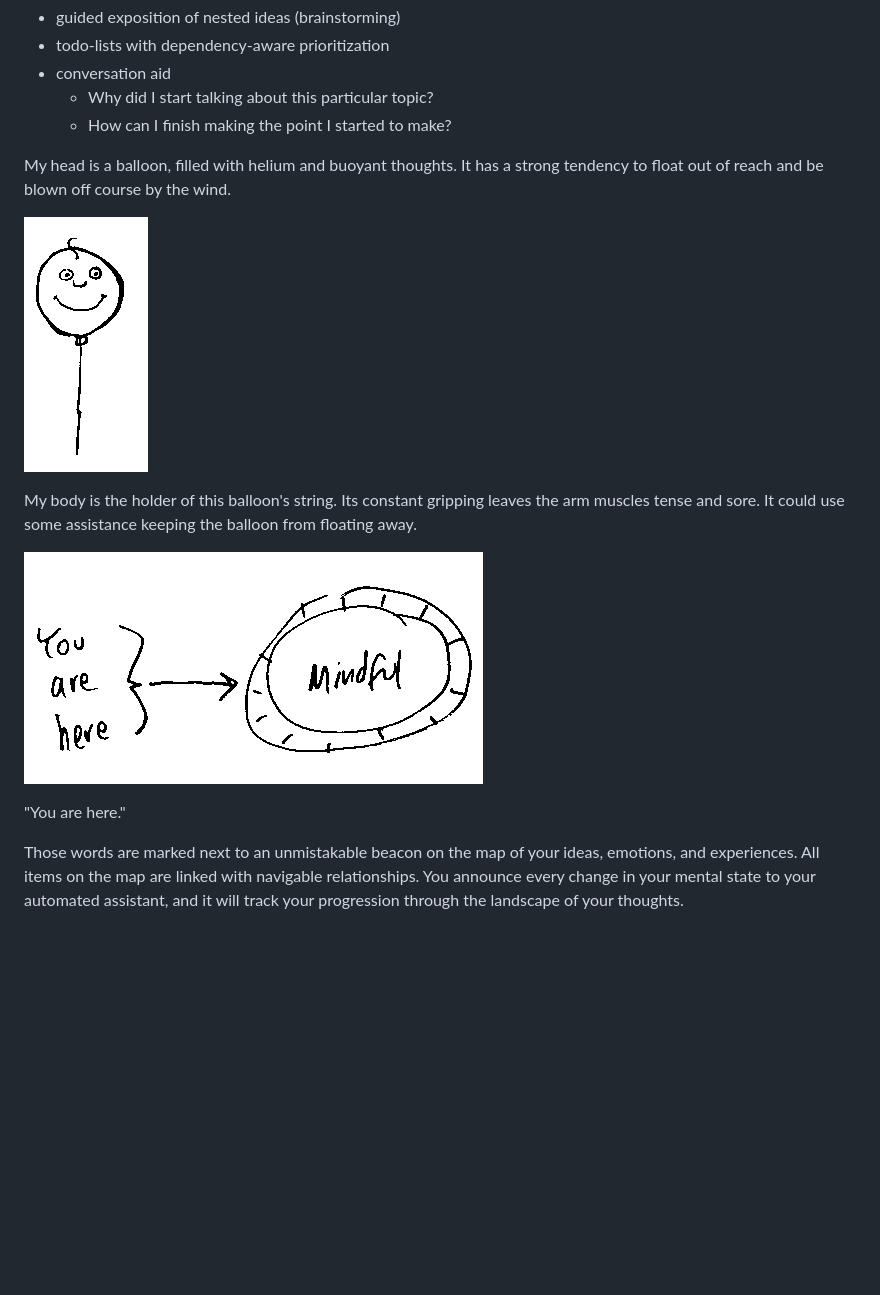
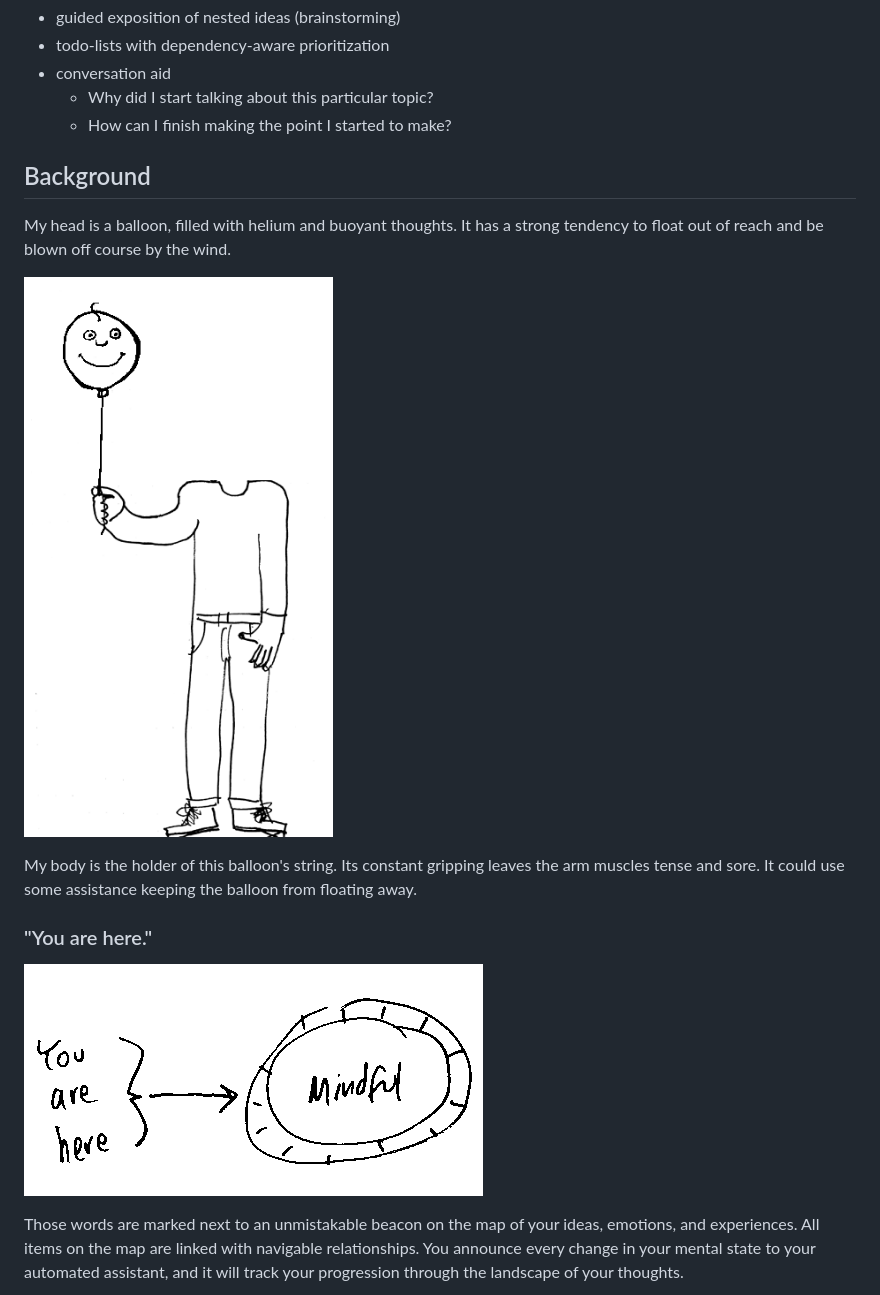
Before and after one commit to jonashw/adhd-assistant, a Markdown page: README.md, the part around the change. GitHub-like rendering; pictures changed too: README_files/balloon-head-and-body.png (added); blank space fills up the shorter version.

```diff
--- a/README.md
+++ b/README.md
@@ -25,16 +25,18 @@ Use cases:
   - Why did I start talking about this particular topic?
   - How can I finish making the point I started to make?
 
+## Background
 
 My head is a balloon, filled with helium and buoyant thoughts. It has a strong tendency to float out of reach and be blown off course by the wind.
 
-![balloon head](README_files/balloon-head.png)
+![balloon head](README_files/balloon-head-and-body.png)
+
 
 My body is the holder of this balloon's string.  Its constant gripping leaves the arm muscles tense and sore.  It could use some assistance keeping the balloon from floating away.
 
+### &quot;You are here.&quot;
+
 ![you are here](README_files/you-are-here.png)
-
-&quot;You are here.&quot;
 
 Those words are marked next to an unmistakable beacon on the map of your ideas, emotions, and experiences.  All items on the map are linked with navigable relationships.  You announce every change in your mental state to your automated assistant, and it will track your progression through the landscape of your thoughts.
 
```
